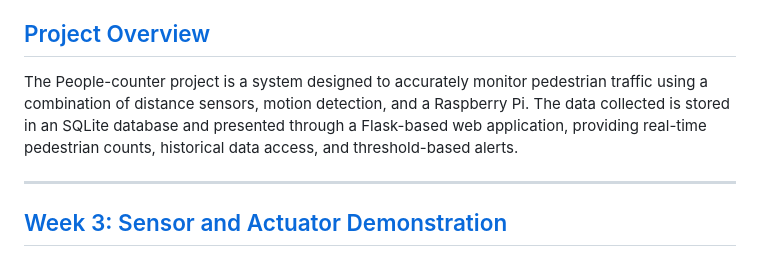
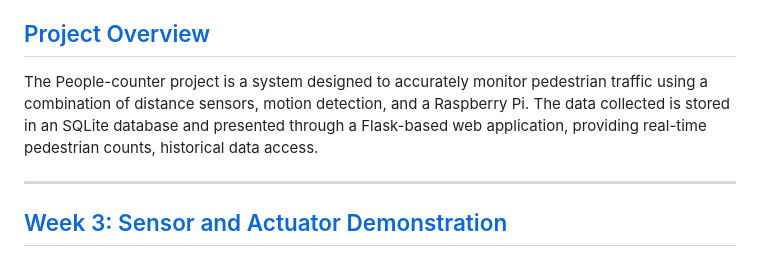
Before and after one commit to Naks00/People-counter, a Markdown page: README.md, the part around the change. GitHub-like rendering.

```diff
--- a/README.md
+++ b/README.md
@@ -14,7 +14,7 @@
 11. [Final Remarks](#final-remarks)
 
 ## [Project Overview](pplx://action/followup)
-The People-counter project is a system designed to accurately monitor pedestrian traffic using a combination of distance sensors, motion detection, and a Raspberry Pi. The data collected is stored in an SQLite database and presented through a Flask-based web application, providing real-time pedestrian counts, historical data access, and threshold-based alerts.
+The People-counter project is a system designed to accurately monitor pedestrian traffic using a combination of distance sensors, motion detection, and a Raspberry Pi. The data collected is stored in an SQLite database and presented through a Flask-based web application, providing real-time pedestrian counts, historical data access.
 
 ---
 
```
